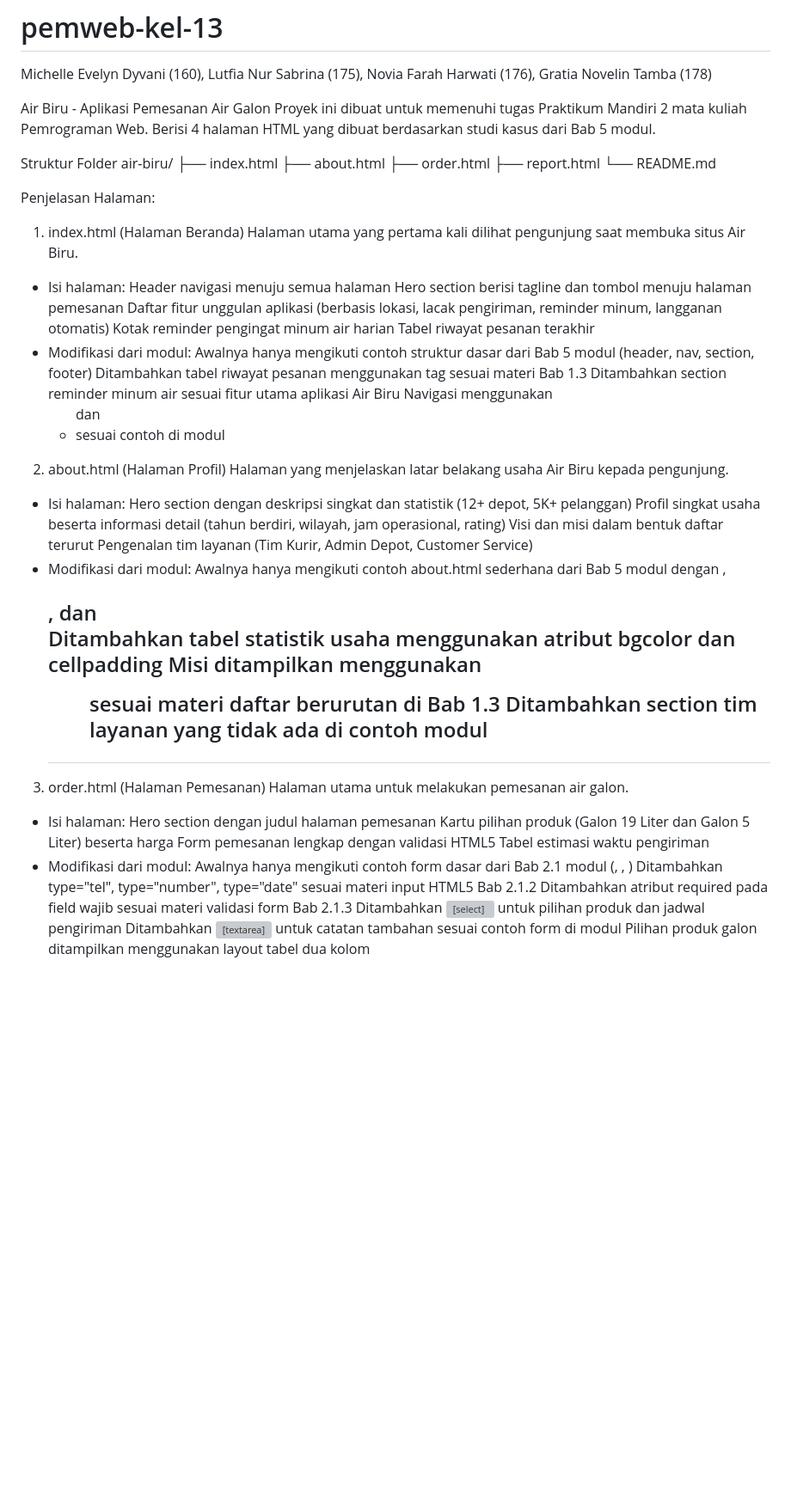
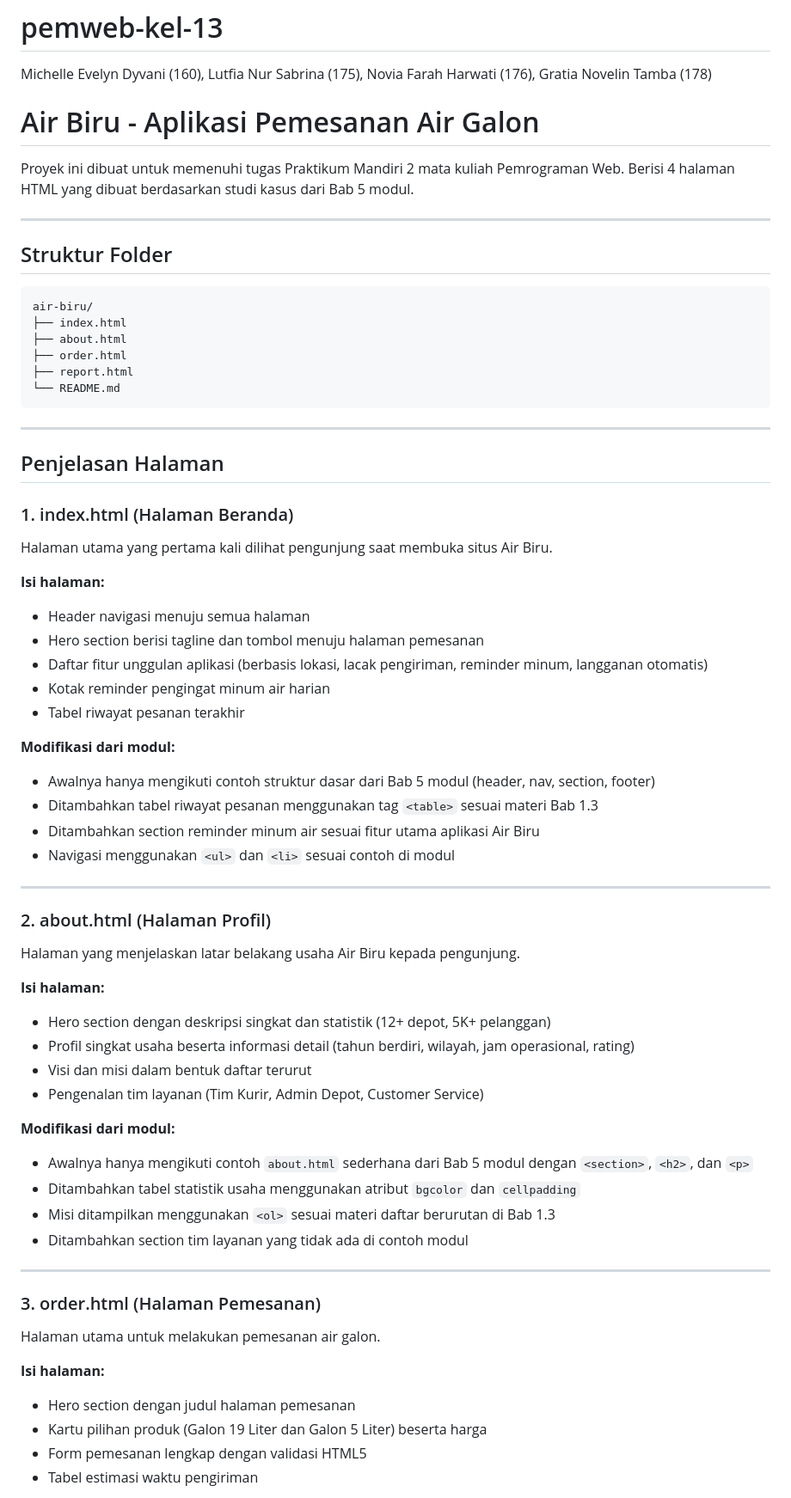
Before and after one commit to fluecat/pemweb-kel-13, a Markdown page: README.md, the part around one of its changes. Shown at 86% size. Rendered like a GitHub page; blank space fills up the shorter version; grey boxes are pictures that could not be loaded.

````diff
--- a/README.md
+++ b/README.md
@@ -1,61 +1,69 @@
 # pemweb-kel-13
 Michelle Evelyn Dyvani (160), Lutfia Nur Sabrina (175), Novia Farah Harwati (176), Gratia Novelin Tamba (178)
 
-Air Biru - Aplikasi Pemesanan Air Galon
+# Air Biru - Aplikasi Pemesanan Air Galon
+
 Proyek ini dibuat untuk memenuhi tugas Praktikum Mandiri 2 mata kuliah Pemrograman Web.
 Berisi 4 halaman HTML yang dibuat berdasarkan studi kasus dari Bab 5 modul.
 
-Struktur Folder
+---
+
+## Struktur Folder
+
+```
 air-biru/
 ├── index.html
 ├── about.html
 ├── order.html
 ├── report.html
 └── README.md
+```
 
-Penjelasan Halaman:
+---
 
-1. index.html (Halaman Beranda)
+## Penjelasan Halaman
+
+### 1. index.html (Halaman Beranda)
 Halaman utama yang pertama kali dilihat pengunjung saat membuka situs Air Biru.
-- Isi halaman:
-Header navigasi menuju semua halaman
-Hero section berisi tagline dan tombol menuju halaman pemesanan
-Daftar fitur unggulan aplikasi (berbasis lokasi, lacak pengiriman, reminder minum, langganan otomatis)
-Kotak reminder pengingat minum air harian
-Tabel riwayat pesanan terakhir
-- Modifikasi dari modul:
-Awalnya hanya mengikuti contoh struktur dasar dari Bab 5 modul (header, nav, section, footer)
-Ditambahkan tabel riwayat pesanan menggunakan tag <table> sesuai materi Bab 1.3
-Ditambahkan section reminder minum air sesuai fitur utama aplikasi Air Biru
-Navigasi menggunakan <ul> dan <li> sesuai contoh di modul
 
+**Isi halaman:**
+- Header navigasi menuju semua halaman
+- Hero section berisi tagline dan tombol menuju halaman pemesanan
+- Daftar fitur unggulan aplikasi (berbasis lokasi, lacak pengiriman, reminder minum, langganan otomatis)
+- Kotak reminder pengingat minum air harian
+- Tabel riwayat pesanan terakhir
 
-2. about.html (Halaman Profil)
+**Modifikasi dari modul:**
+- Awalnya hanya mengikuti contoh struktur dasar dari Bab 5 modul (header, nav, section, footer)
+- Ditambahkan tabel riwayat pesanan menggunakan tag `<table>` sesuai materi Bab 1.3
+- Ditambahkan section reminder minum air sesuai fitur utama aplikasi Air Biru
+- Navigasi menggunakan `<ul>` dan `<li>` sesuai contoh di modul
+
+---
+
+### 2. about.html (Halaman Profil)
 Halaman yang menjelaskan latar belakang usaha Air Biru kepada pengunjung.
-- Isi halaman:
-Hero section dengan deskripsi singkat dan statistik (12+ depot, 5K+ pelanggan)
-Profil singkat usaha beserta informasi detail (tahun berdiri, wilayah, jam operasional, rating)
-Visi dan misi dalam bentuk daftar terurut
-Pengenalan tim layanan (Tim Kurir, Admin Depot, Customer Service)
-- Modifikasi dari modul:
-Awalnya hanya mengikuti contoh about.html sederhana dari Bab 5 modul dengan <section>, <h2>, dan <p>
-Ditambahkan tabel statistik usaha menggunakan atribut bgcolor dan cellpadding
-Misi ditampilkan menggunakan <ol> sesuai materi daftar berurutan di Bab 1.3
-Ditambahkan section tim layanan yang tidak ada di contoh modul
 
-3. order.html (Halaman Pemesanan)
+**Isi halaman:**
+- Hero section dengan deskripsi singkat dan statistik (12+ depot, 5K+ pelanggan)
+- Profil singkat usaha beserta informasi detail (tahun berdiri, wilayah, jam operasional, rating)
+- Visi dan misi dalam bentuk daftar terurut
+- Pengenalan tim layanan (Tim Kurir, Admin Depot, Customer Service)
+
+**Modifikasi dari modul:**
+- Awalnya hanya mengikuti contoh `about.html` sederhana dari Bab 5 modul dengan `<section>`, `<h2>`, dan `<p>`
+- Ditambahkan tabel statistik usaha menggunakan atribut `bgcolor` dan `cellpadding`
+- Misi ditampilkan menggunakan `<ol>` sesuai materi daftar berurutan di Bab 1.3
+- Ditambahkan section tim layanan yang tidak ada di contoh modul
+
+---
+
+### 3. order.html (Halaman Pemesanan)
 Halaman utama untuk melakukan pemesanan air galon.
-- Isi halaman:
-Hero section dengan judul halaman pemesanan
-Kartu pilihan produk (Galon 19 Liter dan Galon 5 Liter) beserta harga
-Form pemesanan lengkap dengan validasi HTML5
-Tabel estimasi waktu pengiriman
-- Modifikasi dari modul:
-Awalnya hanya mengikuti contoh form dasar dari Bab 2.1 modul (<form>, <input>, <button>)
-Ditambahkan type="tel", type="number", type="date" sesuai materi input HTML5 Bab 2.1.2
-Ditambahkan atribut required pada field wajib sesuai materi validasi form Bab 2.1.3
-Ditambahkan <select> untuk pilihan produk dan jadwal pengiriman
-Ditambahkan <textarea> untuk catatan tambahan sesuai contoh form di modul
-Pilihan produk galon ditampilkan menggunakan layout tabel dua kolom
 
+**Isi halaman:**
+- Hero section dengan judul halaman pemesanan
+- Kartu pilihan produk (Galon 19 Liter dan Galon 5 Liter) beserta harga
+- Form pemesanan lengkap dengan validasi HTML5
+- Tabel estimasi waktu pengiriman
 
````
Also changed, not shown: other parts of README.md (+45 -22 lines).
